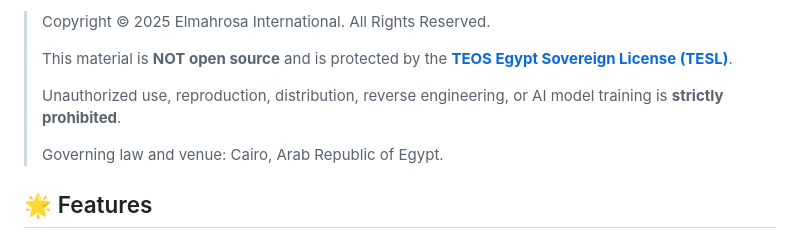
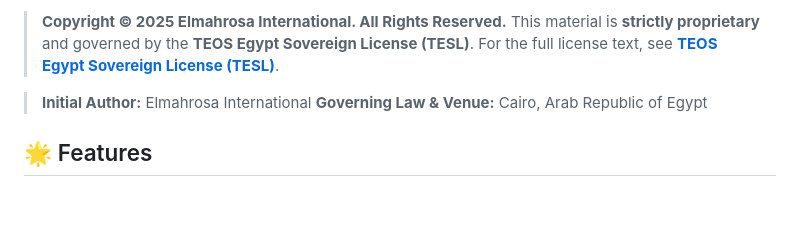
Before and after one commit to Elmahrosa/Mine_alltokens, a Markdown page: README.md, the part around one of its changes. Drawn GitHub-style; blank space fills up the shorter version.

```diff
--- a/README.md
+++ b/README.md
@@ -5,12 +6,10 @@ A complete civic-powered mining application for TEOS Egypt. Contributors unlock
 
-> Copyright © 2025 Elmahrosa International. All Rights Reserved.
->
-> This material is **NOT open source** and is protected by the **[TEOS Egypt Sovereign License (TESL)](https://github.com/Elmahrosa/Teos-Pharaoh-Portal/blob/main/TESL.md)**.
->
-> Unauthorized use, reproduction, distribution, reverse engineering, or AI model training is **strictly prohibited**.
->
-> Governing law and venue: Cairo, Arab Republic of Egypt.
+> **Copyright © 2025 Elmahrosa International. All Rights Reserved.**
+> This material is **strictly proprietary** and governed by the **TEOS Egypt Sovereign License (TESL)**.
+> For the full license text, see **[TEOS Egypt Sovereign License (TESL)](https://github.com/Elmahrosa/Teos-Pharaoh-Portal/blob/main/TESL.md)**.
 
+> **Initial Author:** Elmahrosa International
+> **Governing Law & Venue:** Cairo, Arab Republic of Egypt
 ## 🌟 Features
 
 ### ✅ Civic Gate Verification Flow
```
Also changed, not shown: other parts of README.md (+1 -0 lines).
